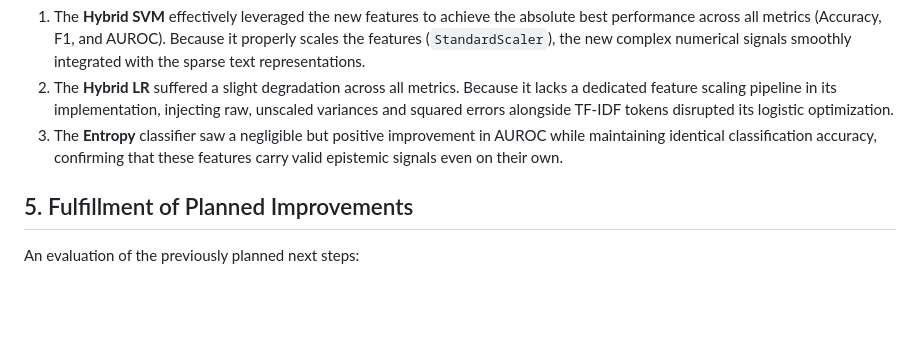
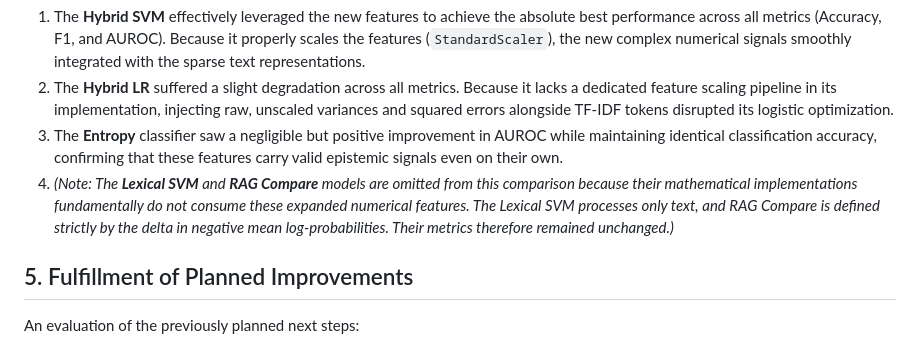
Before and after one commit to TAtaTrkylmz/CENG463-FinalProject, a Markdown page: progress.md, the part around the change. GitHub-like rendering; blank space fills up the shorter version.

Commit message:
add progress note about l. svm and rag compare

```diff
--- a/progress.md
+++ b/progress.md
@@ -51,6 +51,7 @@ To quantify the benefit of the newly added uncertainty features (Token Variance,
 1. The **Hybrid SVM** effectively leveraged the new features to achieve the absolute best performance across all metrics (Accuracy, F1, and AUROC). Because it properly scales the features (`StandardScaler`), the new complex numerical signals smoothly integrated with the sparse text representations.
 2. The **Hybrid LR** suffered a slight degradation across all metrics. Because it lacks a dedicated feature scaling pipeline in its implementation, injecting raw, unscaled variances and squared errors alongside TF-IDF tokens disrupted its logistic optimization.
 3. The **Entropy** classifier saw a negligible but positive improvement in AUROC while maintaining identical classification accuracy, confirming that these features carry valid epistemic signals even on their own.
+4. *(Note: The **Lexical SVM** and **RAG Compare** models are omitted from this comparison because their mathematical implementations fundamentally do not consume these expanded numerical features. The Lexical SVM processes only text, and RAG Compare is defined strictly by the delta in negative mean log-probabilities. Their metrics therefore remained unchanged.)*
 
 ## 5. Fulfillment of Planned Improvements
 An evaluation of the previously planned next steps:
```
